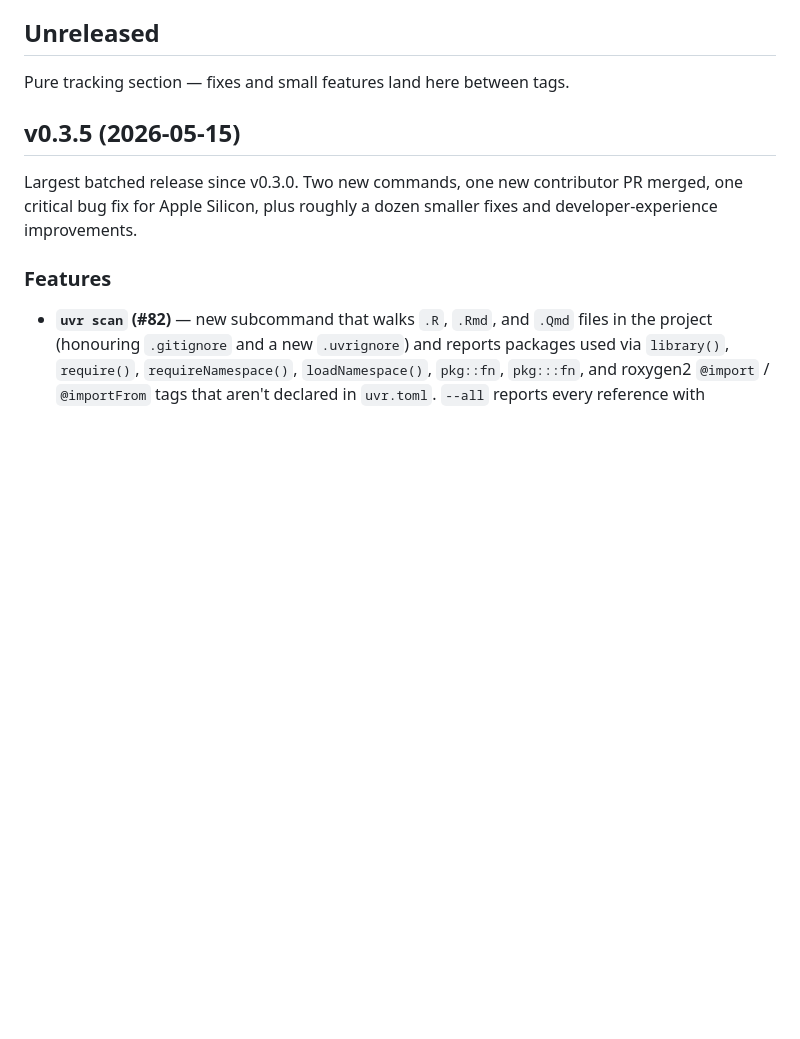
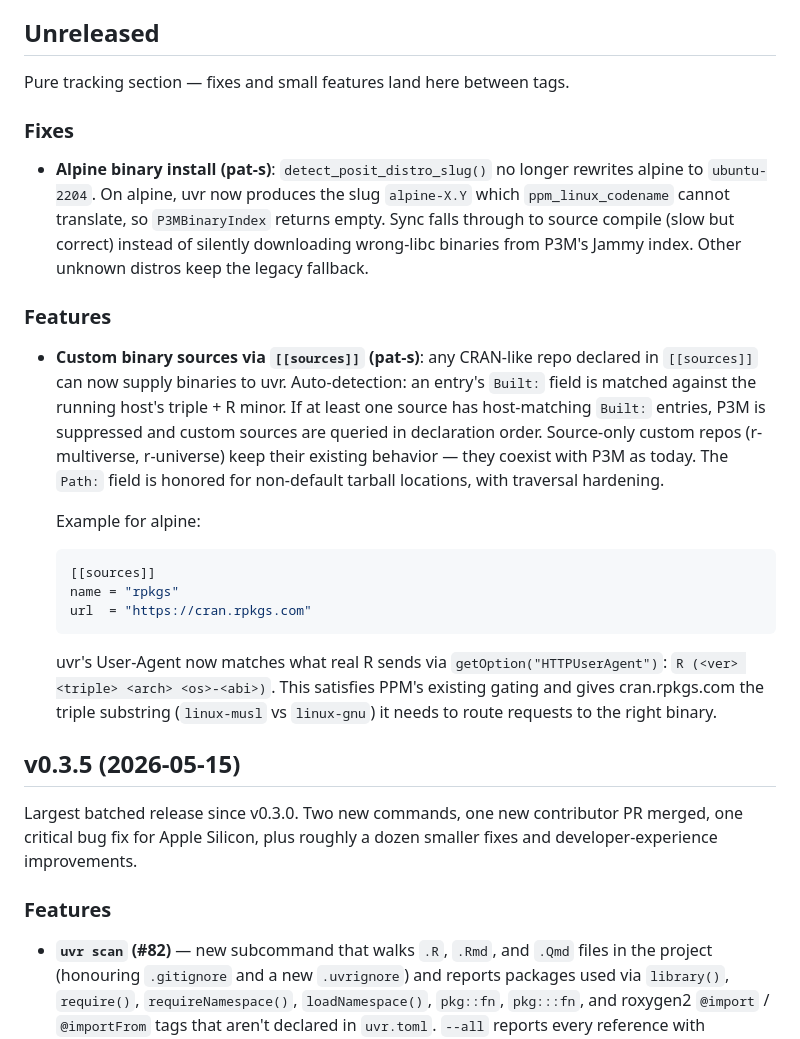
Before and after one commit to nbafrank/uvr, a Markdown page: CHANGELOG.md, the part around the change. Drawn GitHub-style; blank space fills up the shorter version.

Commit message:
docs: changelog for alpine fix + custom binary sources

````diff
--- a/CHANGELOG.md
+++ b/CHANGELOG.md
@@ -6,6 +6,42 @@ release page on GitHub. Issue numbers reference https://github.com/nbafrank/uvr/
 ## Unreleased
 
 Pure tracking section — fixes and small features land here between tags.
+
+### Fixes
+
+- **Alpine binary install (pat-s)**: `detect_posit_distro_slug()`
+  no longer rewrites alpine to `ubuntu-2204`. On alpine, uvr now produces
+  the slug `alpine-X.Y` which `ppm_linux_codename` cannot translate, so
+  `P3MBinaryIndex` returns empty. Sync falls through to source compile
+  (slow but correct) instead of silently downloading wrong-libc binaries
+  from P3M's Jammy index. Other unknown distros keep the legacy fallback.
+
+### Features
+
+- **Custom binary sources via `[[sources]]` (pat-s)**: any
+  CRAN-like repo declared in `[[sources]]` can now supply binaries
+  to uvr. Auto-detection: an entry's `Built:` field is matched
+  against the running host's triple + R minor. If at least one
+  source has host-matching `Built:` entries, P3M is suppressed and
+  custom sources are queried in declaration order. Source-only
+  custom repos (r-multiverse, r-universe) keep their existing
+  behavior — they coexist with P3M as today. The `Path:` field is
+  honored for non-default tarball locations, with traversal
+  hardening.
+
+  Example for alpine:
+
+  ```toml
+  [[sources]]
+  name = "rpkgs"
+  url  = "https://cran.rpkgs.com"
+  ```
+
+  uvr's User-Agent now matches what real R sends via
+  `getOption("HTTPUserAgent")`: `R (<ver> <triple> <arch> <os>-<abi>)`.
+  This satisfies PPM's existing gating and gives cran.rpkgs.com the
+  triple substring (`linux-musl` vs `linux-gnu`) it needs to route
+  requests to the right binary.
 
 ## v0.3.5 (2026-05-15)
 
````
